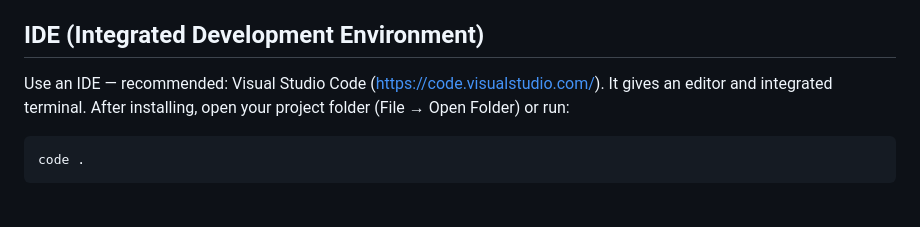
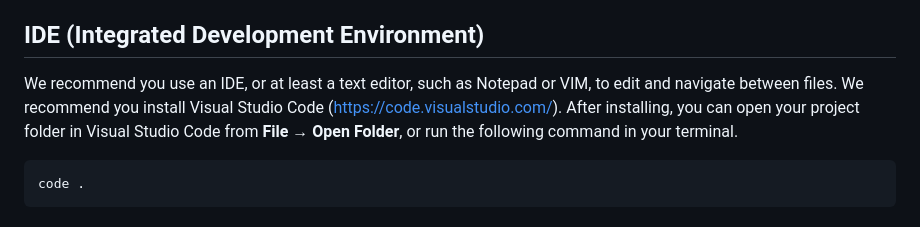
Before and after one commit to dhis2-chap/workshop_tutorial, a Markdown page: guides/terminal.md, the part around the change. Drawn GitHub-style.

Commit message:
terminal

````diff
--- a/guides/terminal.md
+++ b/guides/terminal.md
@@ -88,7 +88,7 @@ Open your terminal, and you should be good to go to continue to the next section
 
 ## IDE (Integrated Development Environment)
 
-Use an IDE — recommended: Visual Studio Code (https://code.visualstudio.com/). It gives an editor and integrated terminal. After installing, open your project folder (File → Open Folder) or run:
+We recommend you use an IDE, or at least a text editor, such as Notepad or VIM, to edit and navigate between files. We recommend you install Visual Studio Code (https://code.visualstudio.com/). After installing, you can open your project folder in Visual Studio Code from **File → Open Folder**, or run the following command in your terminal.
 
 ```bash
 code .
````
